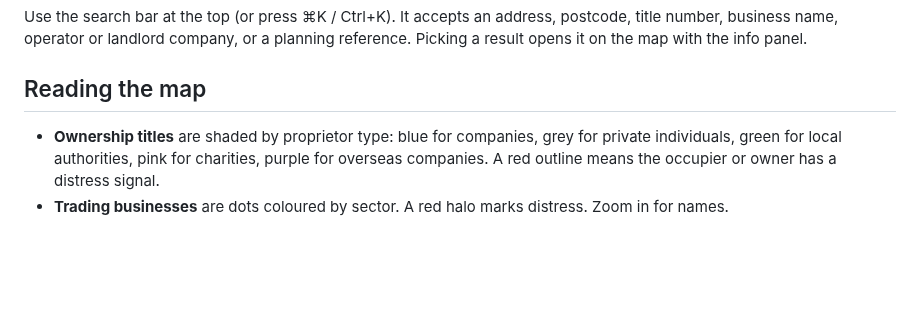
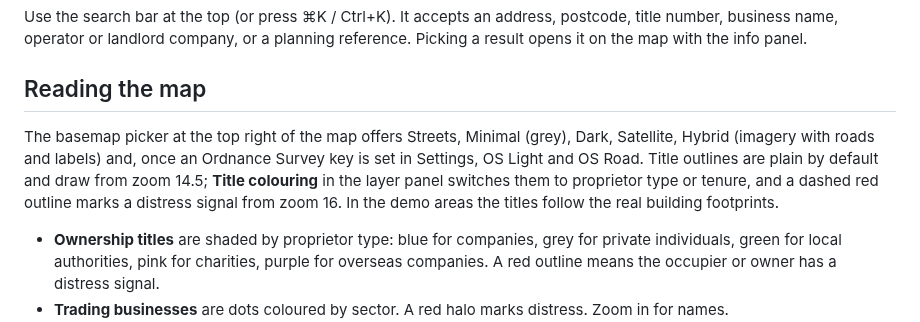
Before and after one commit to joshehaines/Nimb-Cco, a Markdown page: docs/USER-GUIDE.md, the part around the change. Rendered like a GitHub page; blank space fills up the shorter version.

```diff
--- a/docs/USER-GUIDE.md
+++ b/docs/USER-GUIDE.md
@@ -7,6 +7,9 @@ A short walk-through for Christie & Co staff. The demo runs on a synthetic Leami
 Use the search bar at the top (or press ⌘K / Ctrl+K). It accepts an address, postcode, title number, business name, operator or landlord company, or a planning reference. Picking a result opens it on the map with the info panel.
 
 ## Reading the map
+
+The basemap picker at the top right of the map offers Streets, Minimal (grey), Dark, Satellite, Hybrid (imagery with roads and labels) and, once an Ordnance Survey key is set in Settings, OS Light and OS Road. Title outlines are plain by default and draw from zoom 14.5; **Title colouring** in the layer panel switches them to proprietor type or tenure, and a dashed red outline marks a distress signal from zoom 16. In the demo areas the titles follow the real building footprints.
+
 
 - **Ownership titles** are shaded by proprietor type: blue for companies, grey for private individuals, green for local authorities, pink for charities, purple for overseas companies. A red outline means the occupier or owner has a distress signal.
 - **Trading businesses** are dots coloured by sector. A red halo marks distress. Zoom in for names.
```
Also changed, not shown: README.md (+1 -1 lines), docs/screenshots/README.md (+2 -1 lines), docs/screenshots/basemaps.png (added), docs/screenshots/map-dark.png, docs/screenshots/map-landing.png (added), docs/screenshots/title-colouring.png (added), 12 other files.
